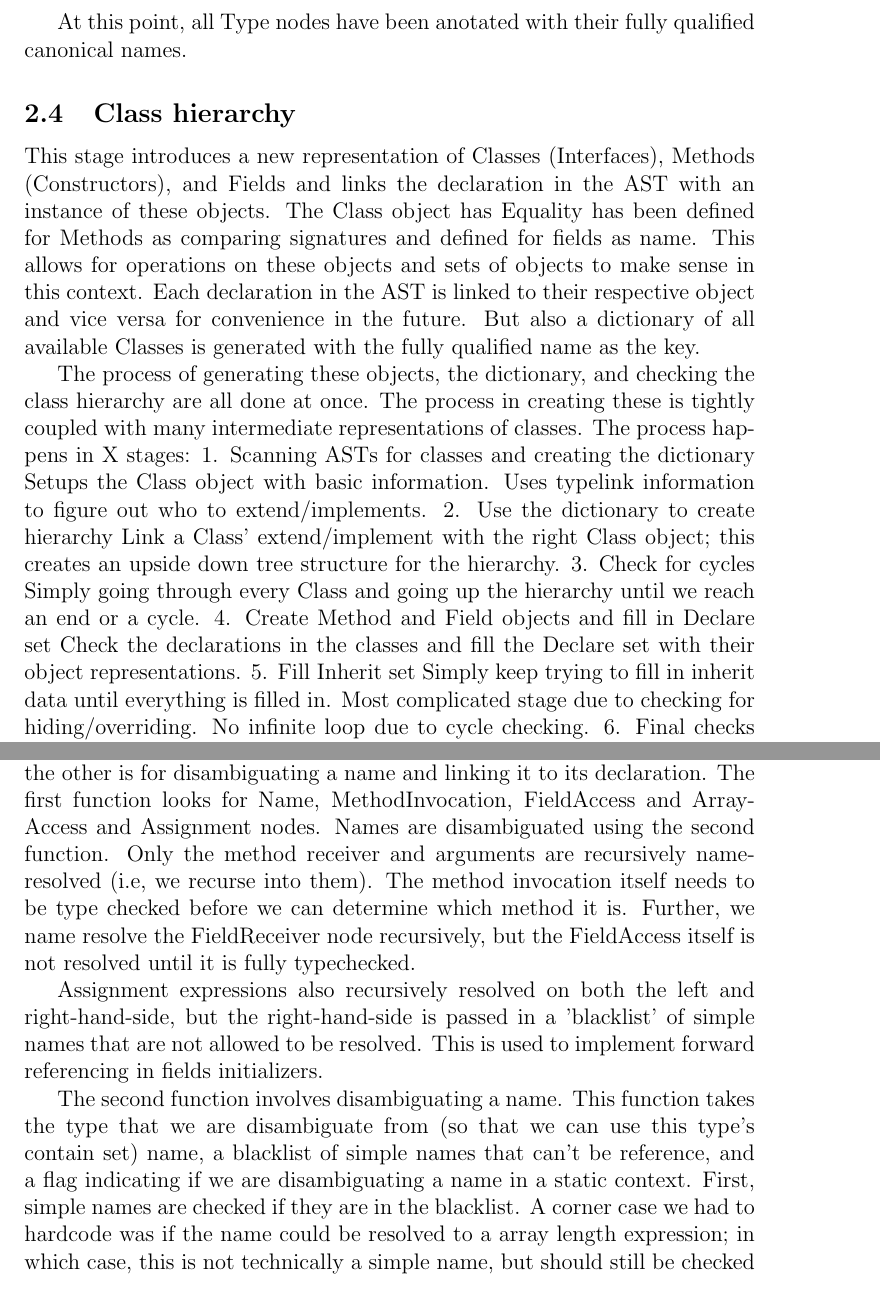
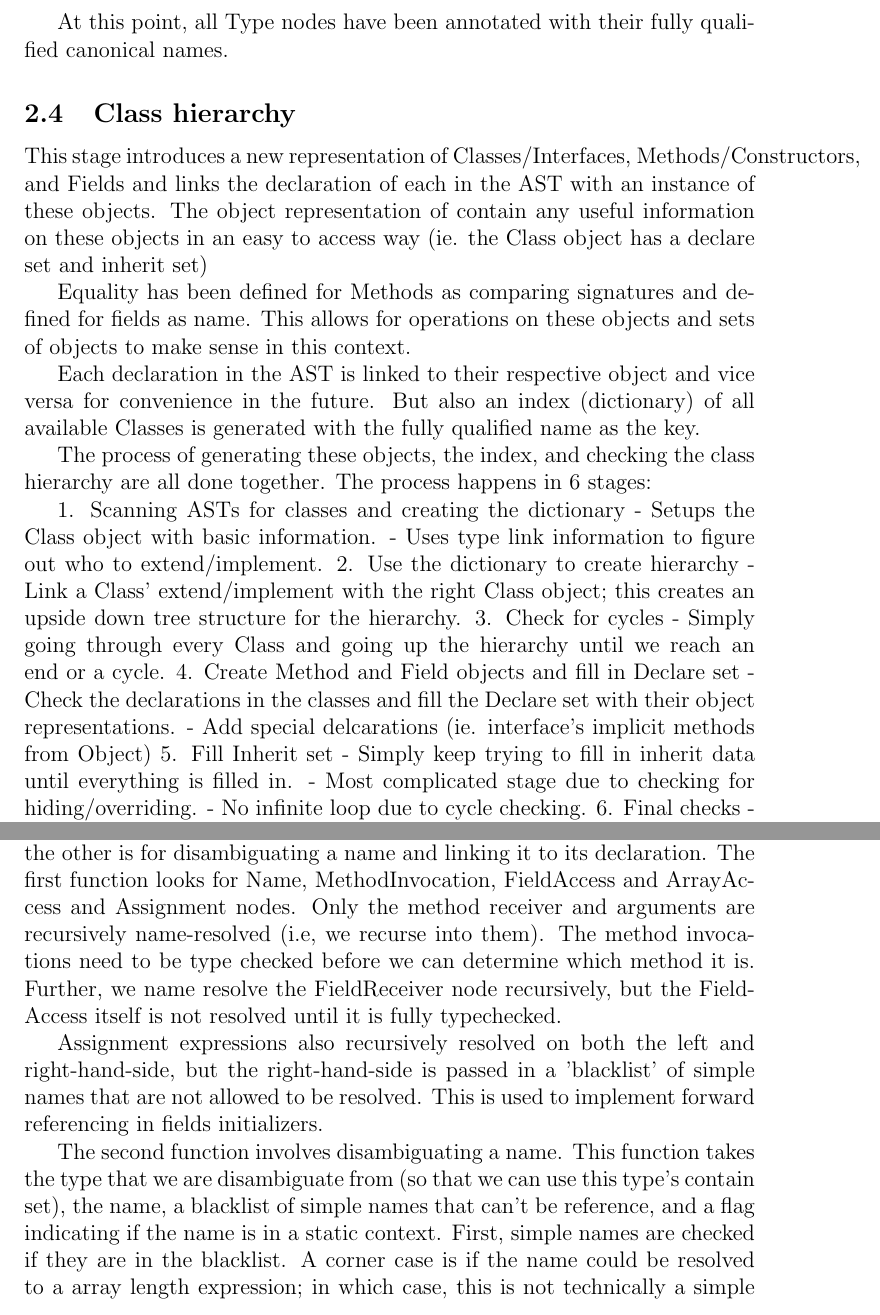
Before and after one commit to holdenli/CS-444, a LaTeX document (designdoc.tex): two parts of pages 3 and 4 of 6, joined at a grey line, cut so that both start at the same text. Compiled offline with pdfLaTeX; a LaTeX package or settings file that is missing is left out.

Commit message:
design doc editing

```diff
--- a/designdoc.tex
+++ b/designdoc.tex
@@ -92,42 +94,47 @@ deal with types.  For array types, we simply append a '[]' to the canonical type
 we resolve it to.
 
-At this point, all Type nodes have been anotated with their fully qualified
+At this point, all Type nodes have been annotated with their fully qualified
 canonical names.
 
 \subsection{Class hierarchy}
-This stage introduces a new representation of Classes (Interfaces),
-Methods (Constructors), and Fields and links the declaration in the AST
-with an instance of these objects. The Class object has
+This stage introduces a new representation of Classes/Interfaces,
+Methods/Constructors, and Fields and links the declaration of each in the AST
+with an instance of these objects. The object representation of contain
+any useful information on these objects in an easy to access way (ie.
+the Class object has a declare set and inherit set)
+
 Equality has been defined for Methods as
 comparing signatures and defined for fields as name. This allows for operations
 on these objects and sets of objects to make sense in this context.
+
 Each declaration in the AST is linked to their respective object and vice versa
-for convenience in the future. But also a dictionary of all available Classes
+for convenience in the future. But also an index (dictionary) of all available Classes
 is generated with the fully qualified name as the key.
 
-The process of generating these objects, the dictionary, and checking the
-class hierarchy are all done at once. The process in creating these is tightly
-coupled with many intermediate representations of classes.
-The process happens in X stages:
+The process of generating these objects, the index, and checking the
+class hierarchy are all done together.
+The process happens in 6 stages:
+
 1. Scanning ASTs for classes and creating the dictionary
-    Setups the Class object with basic information.
-    Uses typelink information to figure out who to extend/implements.
+    - Setups the Class object with basic information.
+    - Uses type link information to figure out who to extend/implement.
 2. Use the dictionary to create hierarchy
-    Link a Class' extend/implement with the right Class object; this creates
+    - Link a Class' extend/implement with the right Class object; this creates
     an upside down tree structure for the hierarchy.
 3. Check for cycles
-    Simply going through every Class and going up the hierarchy
+    - Simply going through every Class and going up the hierarchy
     until we reach an end or a cycle.
 4. Create Method and Field objects and fill in Declare set
-    Check the declarations in the classes and fill the Declare set
+    - Check the declarations in the classes and fill the Declare set
     with their object representations.
+    - Add special delcarations (ie. interface's implicit methods from Object)
 5. Fill Inherit set
-    Simply keep trying to fill in inherit data until everything is filled in.
-    Most complicated stage due to checking for hiding/overriding.
-    No infinite loop due to cycle checking.
+    - Simply keep trying to fill in inherit data until everything is filled in.
+    - Most complicated stage due to checking for hiding/overriding.
+    - No infinite loop due to cycle checking.
 6. Final checks
-    Any other checks that don't fit the other stages happen here.
-    ie. implicit default constructor.
+    - Any other checks that don't fit the other stages happen here.
+    - ie. implicit default constructor.
 
 \section{Assignment 3 design}
 
@@ -154,9 +161,9 @@ There are two functions that contain the logic for disambiguation and name
 resolution:  one iterates through expressions finding Name nodes,
 and the other is for disambiguating a name and linking it to its declaration.  The first
 function looks for Name, MethodInvocation, FieldAccess and ArrayAccess and
-Assignment nodes.  Names are disambiguated using the second function.  Only the
+Assignment nodes.  Only the
 method receiver and arguments are recursively name-resolved (i.e, we recurse
-into them).  The method invocation itself needs to be type checked before we can
+into them).  The method invocations need to be type checked before we can
 determine which method it is.  Further, we name resolve the FieldReceiver node
 recursively, but the FieldAccess itself is not resolved until it is fully
 typechecked.
@@ -167,10 +174,10 @@ names that are not allowed to be resolved.  This is used to implement forward
 referencing in fields initializers.
 
 The second function involves disambiguating a name.  This function takes the
-type that we are disambiguate from (so that we can use this type's contain set) name,
-a blacklist of simple names that can't be reference, and a flag indicating
-if we are disambiguating a name in a static context.  First, simple names are
-checked if they are in the blacklist.  A corner case we had to hardcode was if
+type that we are disambiguate from (so that we can use this type's contain set),
+the name, a blacklist of simple names that can't be reference, and
+a flag indicating if the name is in a static context.  First, simple names are
+checked if they are in the blacklist.  A corner case is if
 the name could be resolved to a array length expression;  in which case, this is
 not technically a simple name, but should still be checked in the blacklist.
 
```
Also changed, not shown: designdoc.tex (28 more changed lines).
